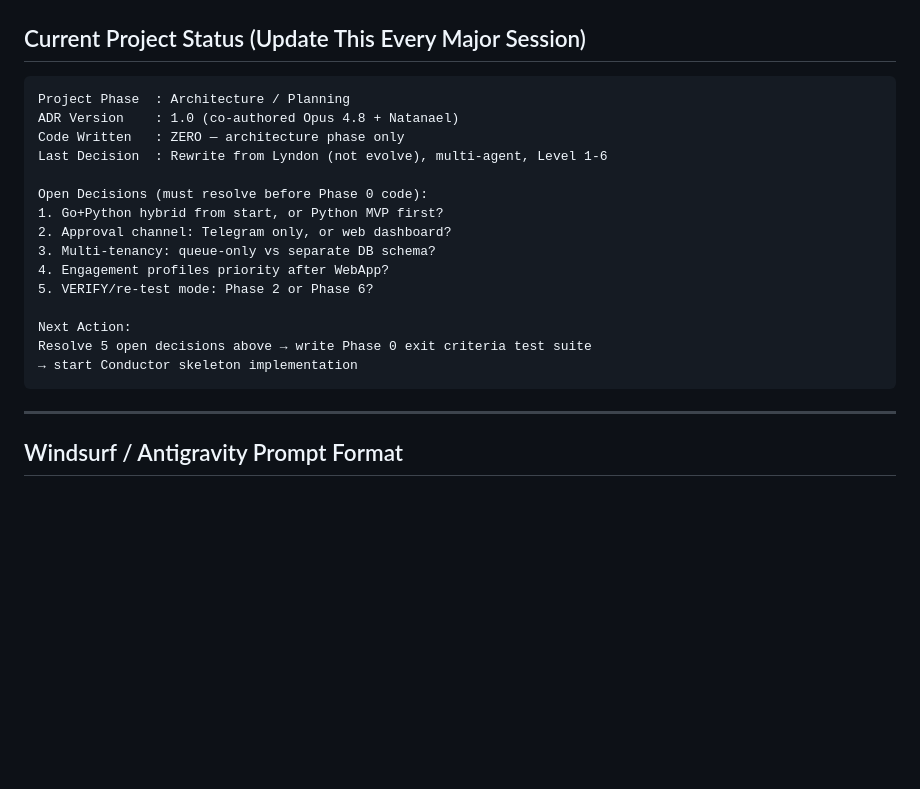
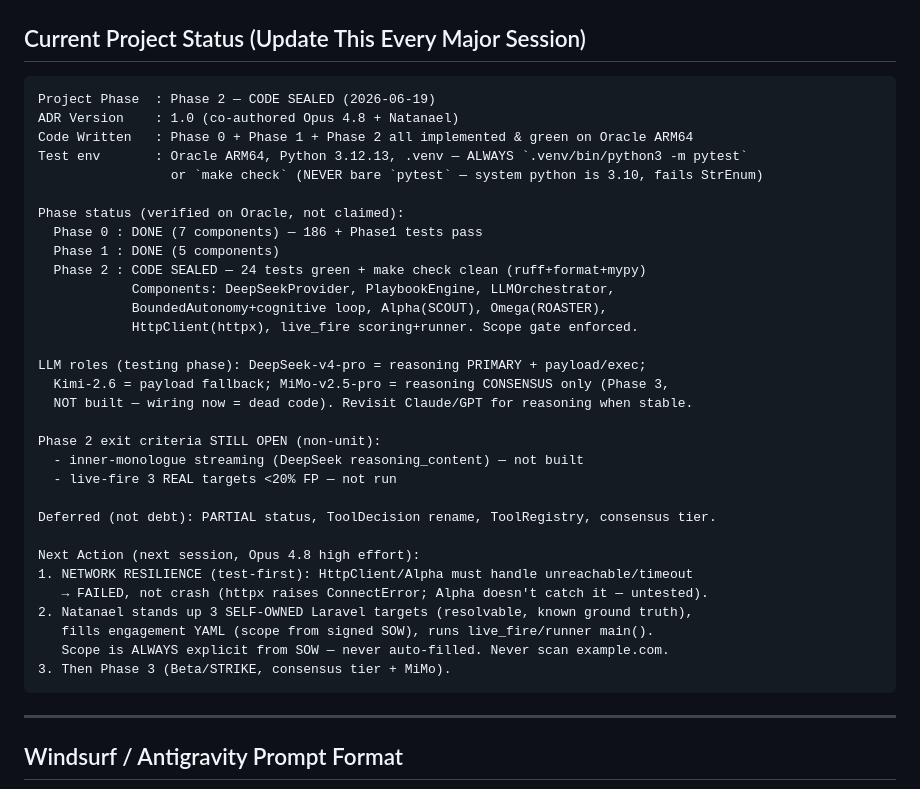
Before and after one commit to carlitotate12160-tech/agent-alpha, a Markdown page: CLAUDE.md, the part around the change. Drawn GitHub-style; blank space fills up the shorter version.

Commit message:
docs: update status block to Phase 2 sealed

````diff
--- a/CLAUDE.md
+++ b/CLAUDE.md
@@ -137,21 +137,37 @@ If yes → don't patch, redesign the interface.
 ## Current Project Status (Update This Every Major Session)
 
 ```
-Project Phase  : Architecture / Planning
+Project Phase  : Phase 2 — CODE SEALED (2026-06-19)
 ADR Version    : 1.0 (co-authored Opus 4.8 + Natanael)
-Code Written   : ZERO — architecture phase only
-Last Decision  : Rewrite from Lyndon (not evolve), multi-agent, Level 1-6
+Code Written   : Phase 0 + Phase 1 + Phase 2 all implemented & green on Oracle ARM64
+Test env       : Oracle ARM64, Python 3.12.13, .venv — ALWAYS `.venv/bin/python3 -m pytest`
+                 or `make check` (NEVER bare `pytest` — system python is 3.10, fails StrEnum)
 
-Open Decisions (must resolve before Phase 0 code):
-1. Go+Python hybrid from start, or Python MVP first?
-2. Approval channel: Telegram only, or web dashboard?
-3. Multi-tenancy: queue-only vs separate DB schema?
-4. Engagement profiles priority after WebApp?
-5. VERIFY/re-test mode: Phase 2 or Phase 6?
+Phase status (verified on Oracle, not claimed):
+  Phase 0 : DONE (7 components) — 186 + Phase1 tests pass
+  Phase 1 : DONE (5 components)
+  Phase 2 : CODE SEALED — 24 tests green + make check clean (ruff+format+mypy)
+            Components: DeepSeekProvider, PlaybookEngine, LLMOrchestrator,
+            BoundedAutonomy+cognitive loop, Alpha(SCOUT), Omega(ROASTER),
+            HttpClient(httpx), live_fire scoring+runner. Scope gate enforced.
 
-Next Action:
-Resolve 5 open decisions above → write Phase 0 exit criteria test suite
-→ start Conductor skeleton implementation
+LLM roles (testing phase): DeepSeek-v4-pro = reasoning PRIMARY + payload/exec;
+  Kimi-2.6 = payload fallback; MiMo-v2.5-pro = reasoning CONSENSUS only (Phase 3,
+  NOT built — wiring now = dead code). Revisit Claude/GPT for reasoning when stable.
+
+Phase 2 exit criteria STILL OPEN (non-unit):
+  - inner-monologue streaming (DeepSeek reasoning_content) — not built
+  - live-fire 3 REAL targets <20% FP — not run
+
+Deferred (not debt): PARTIAL status, ToolDecision rename, ToolRegistry, consensus tier.
+
+Next Action (next session, Opus 4.8 high effort):
+1. NETWORK RESILIENCE (test-first): HttpClient/Alpha must handle unreachable/timeout
+   → FAILED, not crash (httpx raises ConnectError; Alpha doesn't catch it — untested).
+2. Natanael stands up 3 SELF-OWNED Laravel targets (resolvable, known ground truth),
+   fills engagement YAML (scope from signed SOW), runs live_fire/runner main().
+   Scope is ALWAYS explicit from SOW — never auto-filled. Never scan example.com.
+3. Then Phase 3 (Beta/STRIKE, consensus tier + MiMo).
 ```
 
 ---
````
